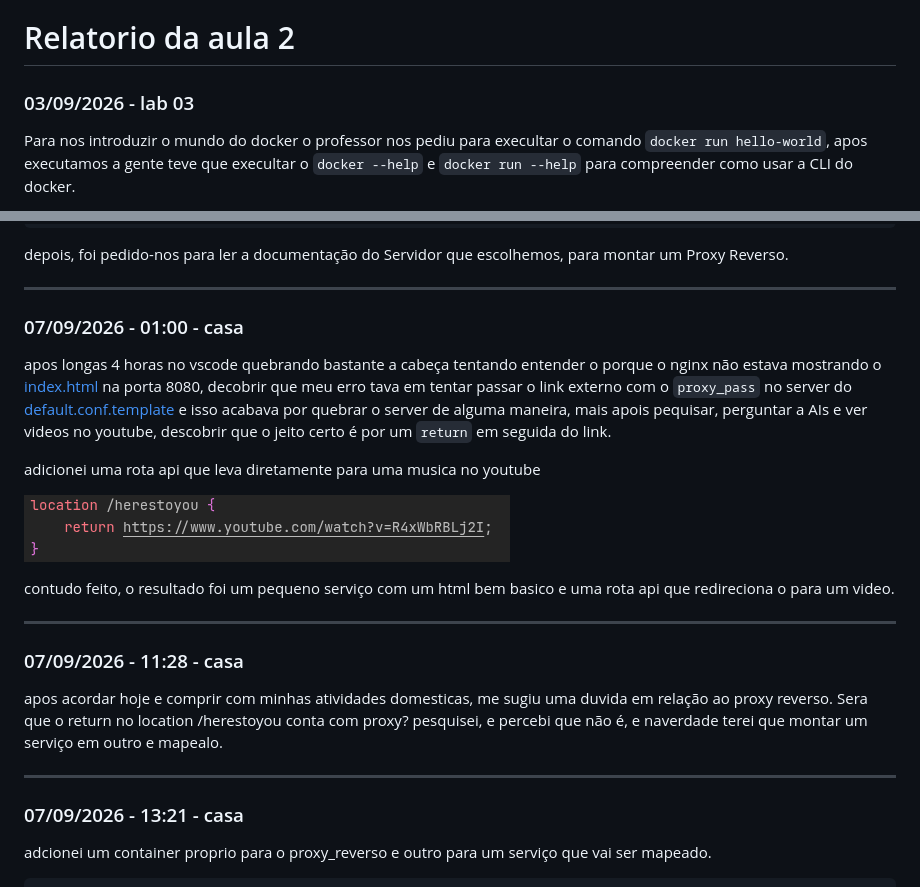
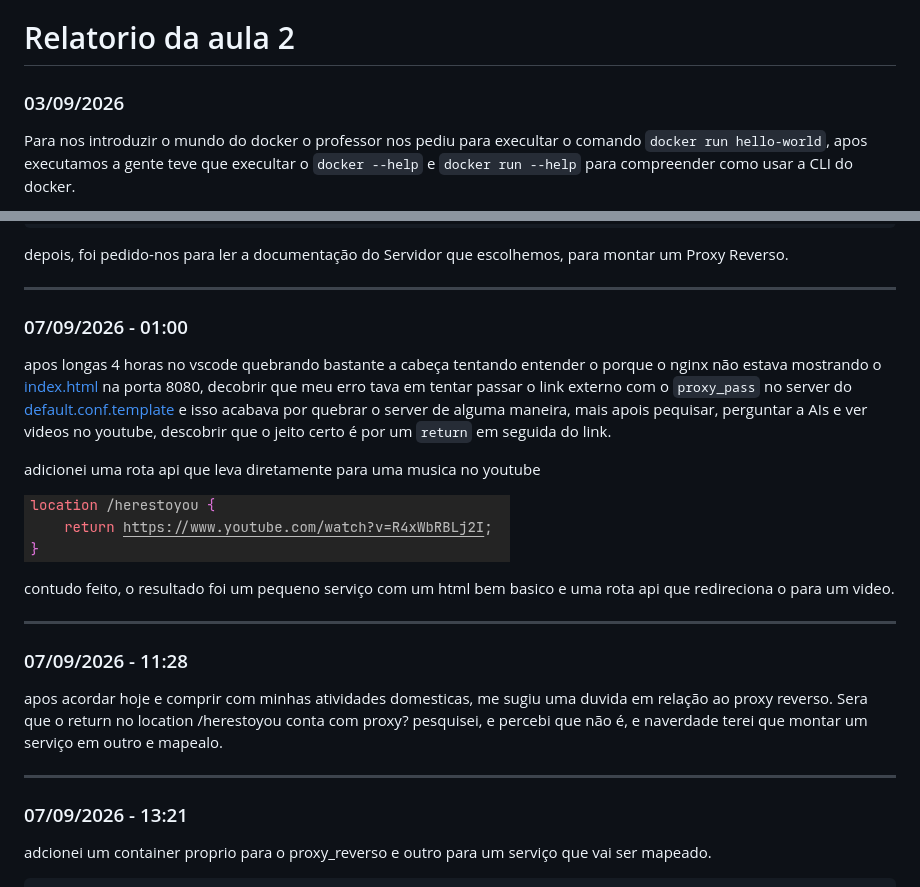
Before and after one commit to pessoa736/redes-de-computadores-2, a Markdown page: aulas/aula 2/Relatorio.md, 2 parts joined by grey strips. GitHub-like rendering.

Commit message:
sem necessidade de colocar local

```diff
--- a/aulas/aula 2/Relatorio.md
+++ b/aulas/aula 2/Relatorio.md
@@ -1,6 +1,6 @@
 # Relatorio da aula 2
 
-### 03/09/2026 - lab 03
+### 03/09/2026
 
 Para nos introduzir o mundo do docker o professor nos pediu para execultar o comando `docker run hello-world`, apos executamos a gente teve que execultar o `docker --help` e `docker run --help` para compreender como usar a CLI do docker.
 
@@ -21,7 +21,7 @@ depois, foi pedido-nos para ler a documentação do Servidor que escolhemos, par
 
 ---
 
-### 07/09/2026 - 01:00 - casa
+### 07/09/2026 - 01:00
 
 apos longas 4 horas no vscode quebrando bastante a cabeça tentando entender o porque o nginx não estava mostrando o [index.html](./src/index.html) na porta 8080, decobrir que meu erro tava em tentar passar o link externo com o  `proxy_pass` no server do [default.conf.template](./nginx/templates/default.conf.template) e isso acabava por quebrar o server de alguma maneira, mais apois pequisar, perguntar a AIs e ver videos no youtube, descobrir que o jeito certo é por um `return` em seguida do link.
 
@@ -32,12 +32,12 @@ adicionei uma rota api que leva diretamente para uma musica no youtube
 contudo feito, o resultado foi um pequeno serviço com um html bem basico e uma rota api que redireciona o para um video.
 
 ---
-### 07/09/2026 - 11:28 - casa
+### 07/09/2026 - 11:28
 
 apos acordar hoje e comprir com minhas atividades domesticas, me sugiu uma duvida em relação ao proxy reverso. Sera que o return no location /herestoyou conta com proxy? pesquisei, e percebi que não é, e naverdade terei que montar um serviço em outro e mapealo.
 
 ---
-### 07/09/2026 - 13:21 - casa
+### 07/09/2026 - 13:21
 
 adcionei um container proprio para o proxy_reverso e outro para um serviço que vai ser mapeado.
 
```
